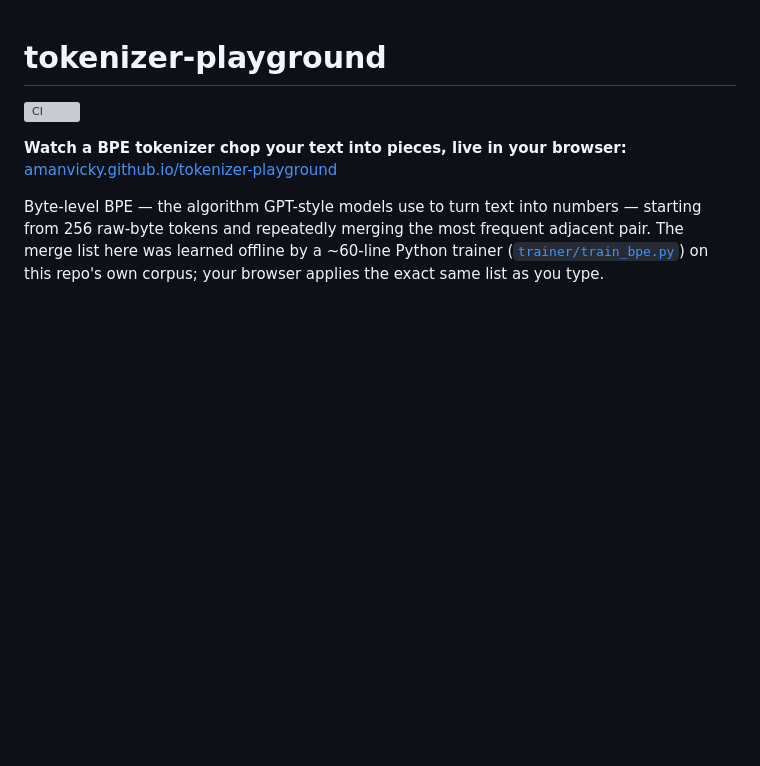
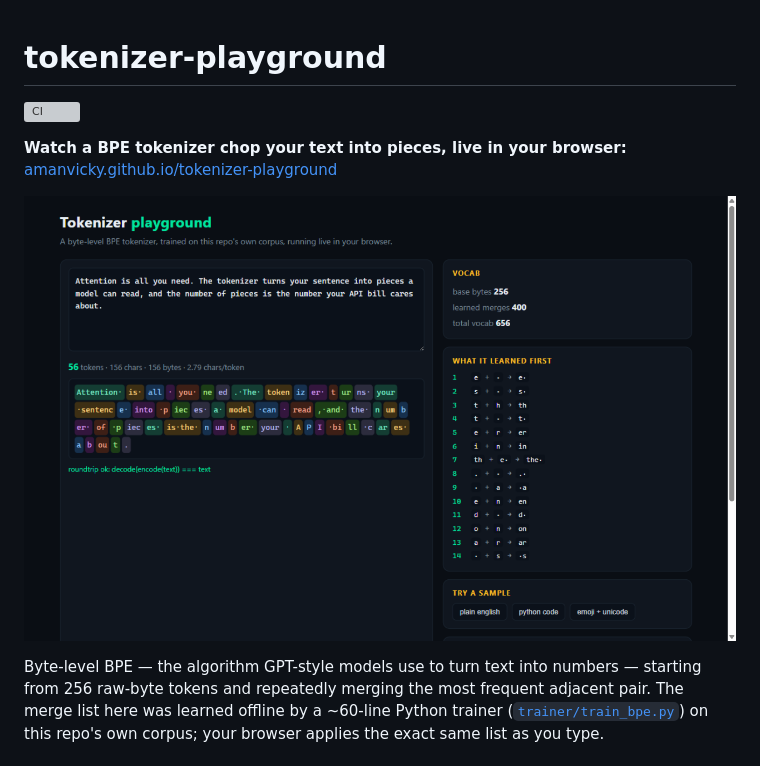
Before and after one commit to amanvicky/tokenizer-playground, a Markdown page: README.md, the part around the change. GitHub-like rendering; pictures changed too: docs/playground-live.png (added); blank space fills up the shorter version; grey boxes are pictures that could not be loaded.

Commit message:
docs: screenshot of the live playground

```diff
--- a/README.md
+++ b/README.md
@@ -3,6 +3,8 @@
 [![CI](https://github.com/amanvicky/tokenizer-playground/actions/workflows/ci.yml/badge.svg)](https://github.com/amanvicky/tokenizer-playground/actions/workflows/ci.yml)
 
 **Watch a BPE tokenizer chop your text into pieces, live in your browser:** [amanvicky.github.io/tokenizer-playground](https://amanvicky.github.io/tokenizer-playground/)
+
+![Tokenizer Playground — colored token chips, stats, and the first learned merges](docs/playground-live.png)
 
 Byte-level BPE — the algorithm GPT-style models use to turn text into numbers — starting from 256 raw-byte tokens and repeatedly merging the most frequent adjacent pair. The merge list here was learned offline by a ~60-line Python trainer ([`trainer/train_bpe.py`](trainer/train_bpe.py)) on this repo's own corpus; your browser applies the exact same list as you type.
 
```
